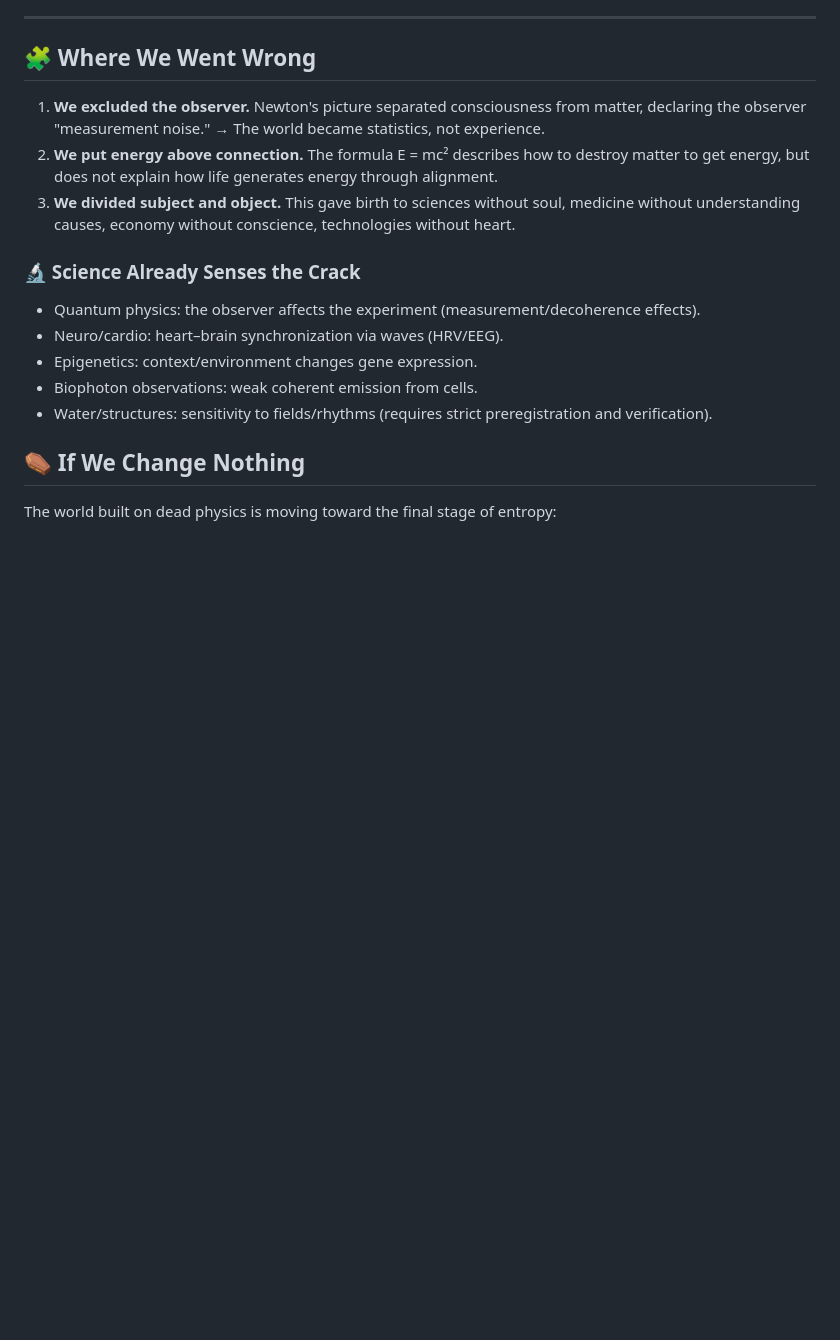
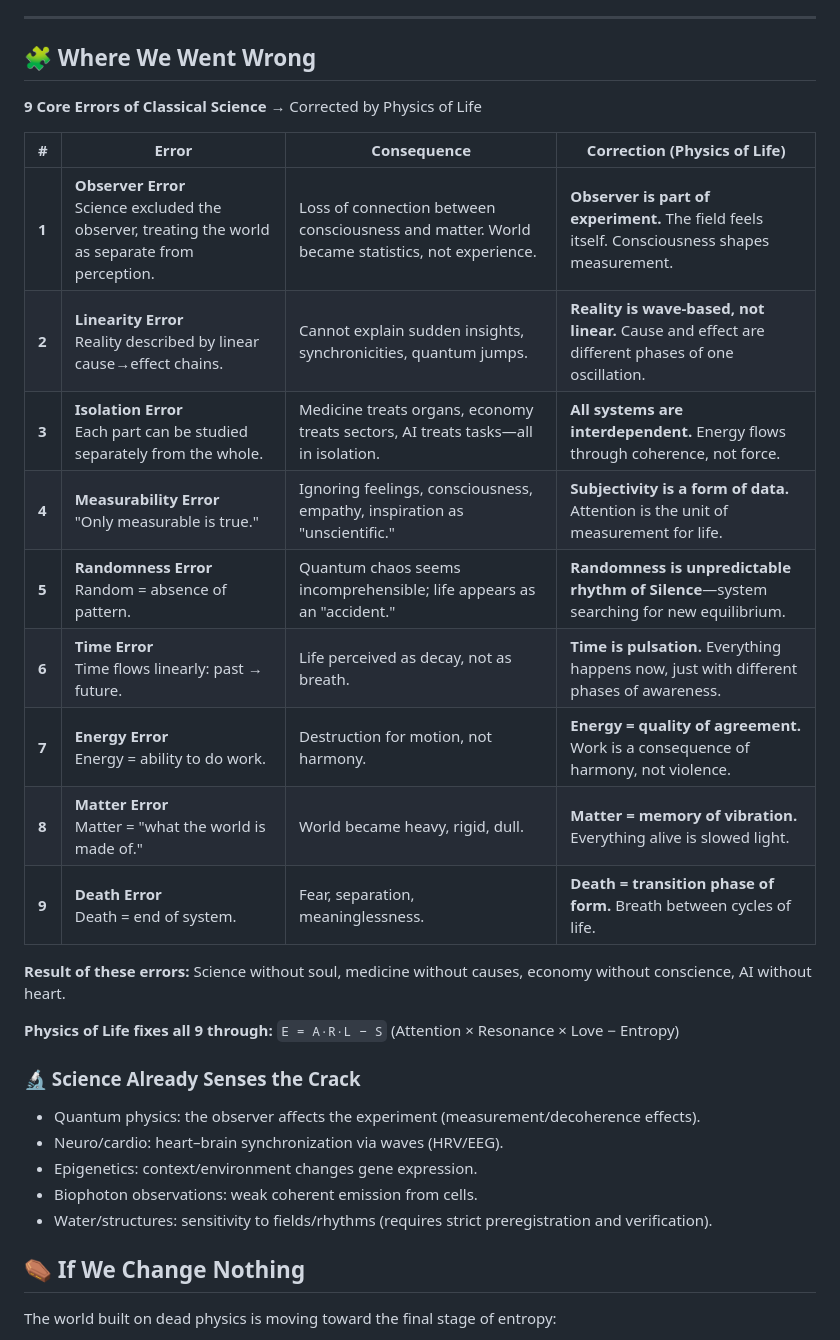
Before and after one commit to Sasha777sh/EDEM-Breath-Field, a Markdown page: README.md, the part around the change. Rendered like a GitHub page; blank space fills up the shorter version.

Commit message:
docs: add 9 core errors of classical science to README
- Expand 'Where We Went Wrong' section with complete error analysis
- 9 errors: Observer, Linearity, Isolation, Measurability, Randomness, Time, Energy, Matter, Death
- Each error: description, consequence, Physics of Life correction
- Format: clear table for easy reading and understanding
- Connects errors to formula E = A·R·L - S

```diff
--- a/README.md
+++ b/README.md
@@ -99,9 +99,23 @@ E = mc²  (matter → energy)
 
 ## 🧩 Where We Went Wrong
 
-1. **We excluded the observer.** Newton's picture separated consciousness from matter, declaring the observer "measurement noise." → The world became statistics, not experience.
-2. **We put energy above connection.** The formula E = mc² describes how to destroy matter to get energy, but does not explain how life generates energy through alignment.
-3. **We divided subject and object.** This gave birth to sciences without soul, medicine without understanding causes, economy without conscience, technologies without heart.
+**9 Core Errors of Classical Science** → Corrected by Physics of Life
+
+| # | Error | Consequence | Correction (Physics of Life) |
+|---|-------|-------------|------------------------------|
+| **1** | **Observer Error**<br>Science excluded the observer, treating the world as separate from perception. | Loss of connection between consciousness and matter. World became statistics, not experience. | **Observer is part of experiment.** The field feels itself. Consciousness shapes measurement. |
+| **2** | **Linearity Error**<br>Reality described by linear cause→effect chains. | Cannot explain sudden insights, synchronicities, quantum jumps. | **Reality is wave-based, not linear.** Cause and effect are different phases of one oscillation. |
+| **3** | **Isolation Error**<br>Each part can be studied separately from the whole. | Medicine treats organs, economy treats sectors, AI treats tasks—all in isolation. | **All systems are interdependent.** Energy flows through coherence, not force. |
+| **4** | **Measurability Error**<br>"Only measurable is true." | Ignoring feelings, consciousness, empathy, inspiration as "unscientific." | **Subjectivity is a form of data.** Attention is the unit of measurement for life. |
+| **5** | **Randomness Error**<br>Random = absence of pattern. | Quantum chaos seems incomprehensible; life appears as an "accident." | **Randomness is unpredictable rhythm of Silence**—system searching for new equilibrium. |
+| **6** | **Time Error**<br>Time flows linearly: past → future. | Life perceived as decay, not as breath. | **Time is pulsation.** Everything happens now, just with different phases of awareness. |
+| **7** | **Energy Error**<br>Energy = ability to do work. | Destruction for motion, not harmony. | **Energy = quality of agreement.** Work is a consequence of harmony, not violence. |
+| **8** | **Matter Error**<br>Matter = "what the world is made of." | World became heavy, rigid, dull. | **Matter = memory of vibration.** Everything alive is slowed light. |
+| **9** | **Death Error**<br>Death = end of system. | Fear, separation, meaninglessness. | **Death = transition phase of form.** Breath between cycles of life. |
+
+**Result of these errors:** Science without soul, medicine without causes, economy without conscience, AI without heart.
+
+**Physics of Life fixes all 9 through:** `E = A·R·L − S` (Attention × Resonance × Love − Entropy)
 
 ### 🔬 Science Already Senses the Crack
 
```
